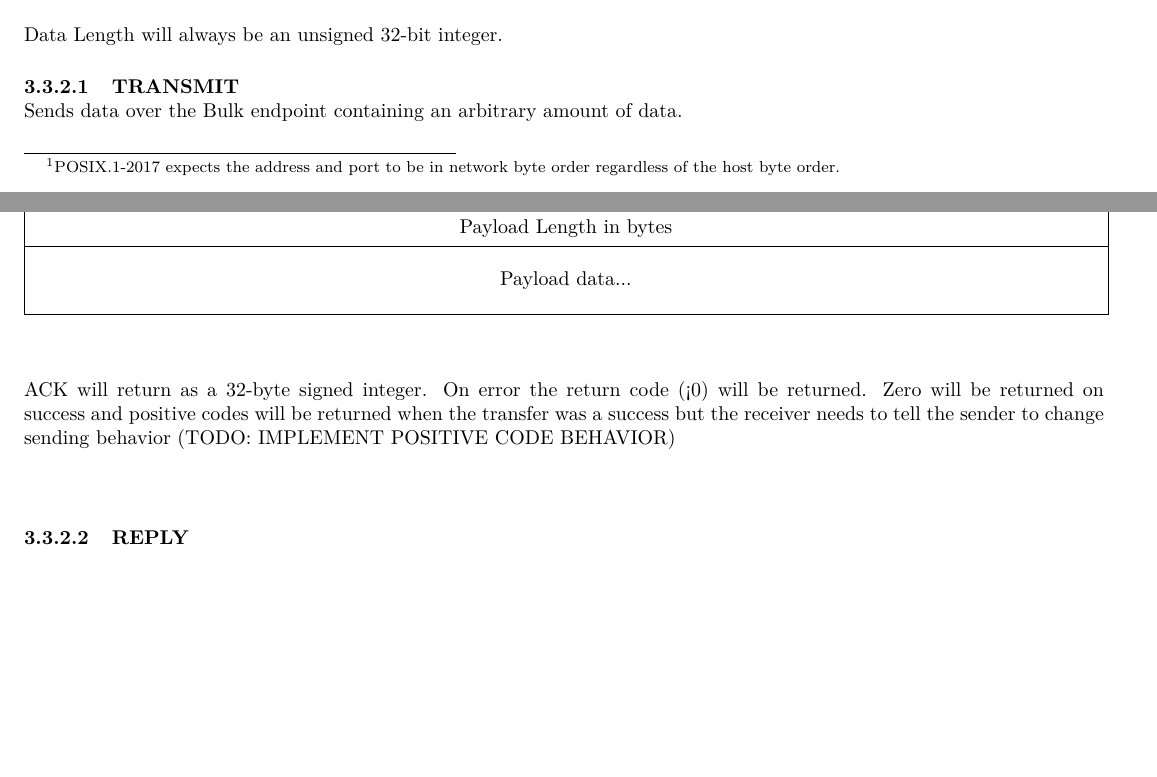
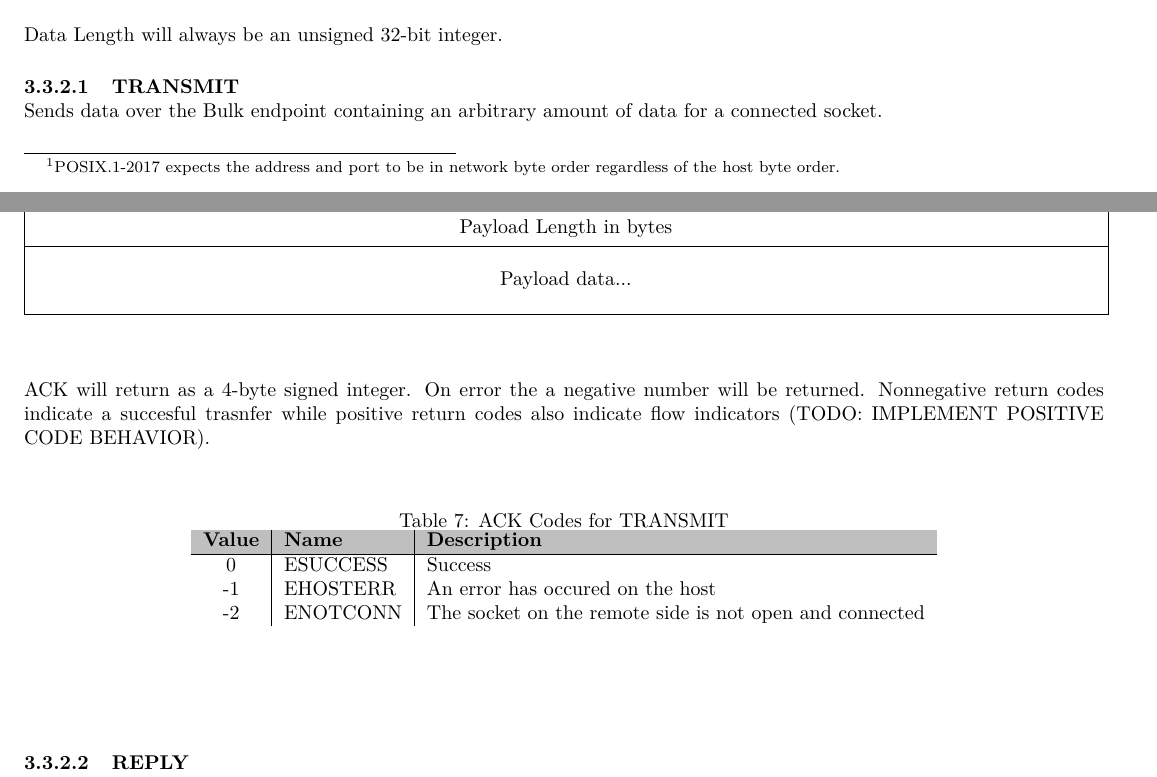
Before and after one commit to xaptum/hss, a LaTeX document (rc/scm_protocol.tex): two parts of pages 9 and 10 of 11, joined at a grey line, cut so that both start at the same text, the shorter picture padded with empty space. Compiled offline with pdfLaTeX.

Commit message:
Add response codes to TRANSMIT

```diff
--- a/rc/scm_protocol.tex
+++ b/rc/scm_protocol.tex
@@ -345,7 +345,7 @@
 	\\
 	Data Length will always be an unsigned 32-bit integer.
 	\paragraph{TRANSMIT} \mbox{}\\
-	Sends data over the Bulk endpoint containing an arbitrary amount of data.\\
+	Sends data over the Bulk endpoint containing an arbitrary amount of data for a connected socket.\\
 	\\
 	\begin{bytefield}[bitwidth=1.7em]{32}
 		\bitheader{0,8,16,24,31} \\
@@ -358,8 +358,21 @@
 			\bitbox[t]{32}{}
 	\end{bytefield}\\
 	\\
-	ACK will return as a 32-byte signed integer. On error the return code (<0) will be returned. Zero will be returned on success and positive codes will be returned when the transfer was a success but the receiver needs to tell the sender to change sending behavior (TODO: IMPLEMENT POSITIVE CODE BEHAVIOR) \\
-	\\
+	ACK will return as a 4-byte signed integer. On error the a negative number will be returned. Nonnegative return codes indicate a succesful trasnfer while positive return codes also indicate flow indicators (TODO: IMPLEMENT POSITIVE CODE BEHAVIOR).\\
+	\begin{table}[H]
+		\begin{center}
+			\caption{ACK Codes for TRANSMIT}
+			\label{tab:transmitErrTable}
+			\begin{tabular}{c|l|l}
+				\rowcolor{lightgray}
+				\textbf{Value} &	\textbf{Name} & \textbf{Description}\\
+				\hline
+				0 & ESUCCESS & Success\\
+				-1 & EHOSTERR & An error has occured on the host\\
+				-2 & ENOTCONN & The socket on the remote side is not open and connected\\
+			\end{tabular}
+		\end{center}
+	\end{table} \mbox{}\\
 	\paragraph{REPLY} \mbox{}\\
 	Similar to ACKDATA the Data command type equivelent of ACK. This should only be used for commands that can expect more than 60 bytes of data back. \\
 	\\
```
